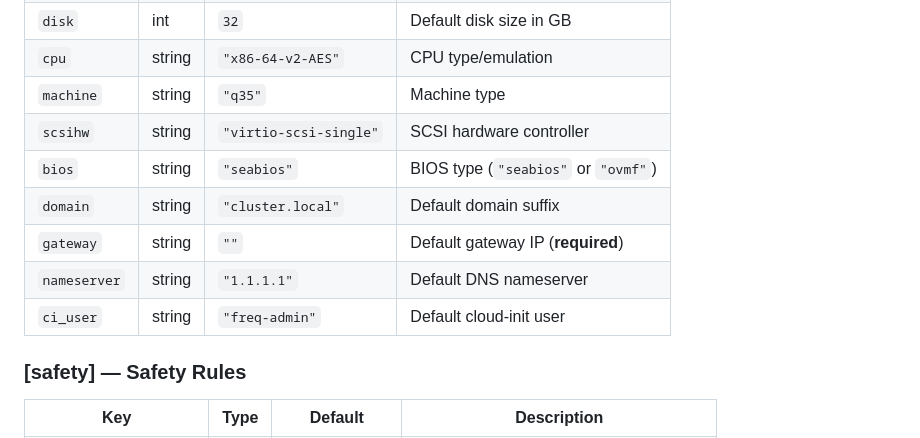
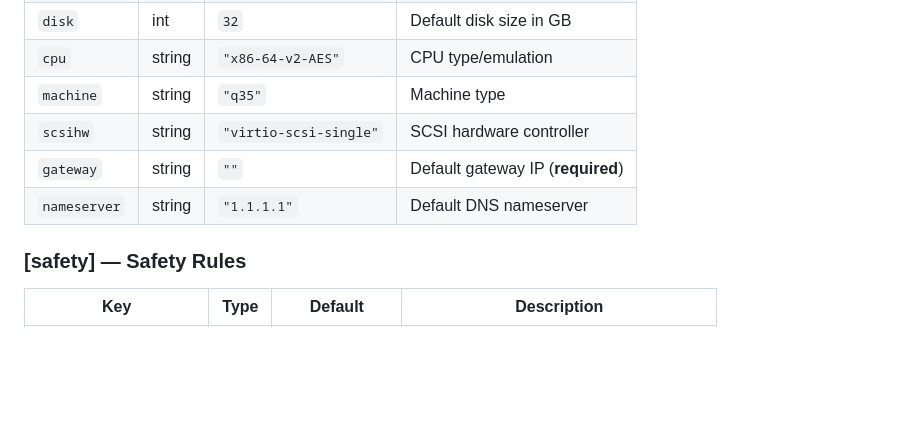
Before and after one commit to Low-Freq-Labs/pve-freq, a Markdown page: docs/CONFIGURATION.md, the part around the change. Drawn GitHub-style; blank space fills up the shorter version.

```diff
--- a/docs/CONFIGURATION.md
+++ b/docs/CONFIGURATION.md
@@ -58,11 +58,8 @@ The primary config file. Controls cluster settings, SSH, VM defaults, safety rul
 | `cpu` | string | `"x86-64-v2-AES"` | CPU type/emulation |
 | `machine` | string | `"q35"` | Machine type |
 | `scsihw` | string | `"virtio-scsi-single"` | SCSI hardware controller |
-| `bios` | string | `"seabios"` | BIOS type (`"seabios"` or `"ovmf"`) |
-| `domain` | string | `"cluster.local"` | Default domain suffix |
 | `gateway` | string | `""` | Default gateway IP (**required**) |
 | `nameserver` | string | `"1.1.1.1"` | Default DNS nameserver |
-| `ci_user` | string | `"freq-admin"` | Default cloud-init user |
 
 ### [safety] — Safety Rules
 
```
Also changed, not shown: CHANGELOG.md (+3 -3 lines), README.md (+1 -1 lines).
